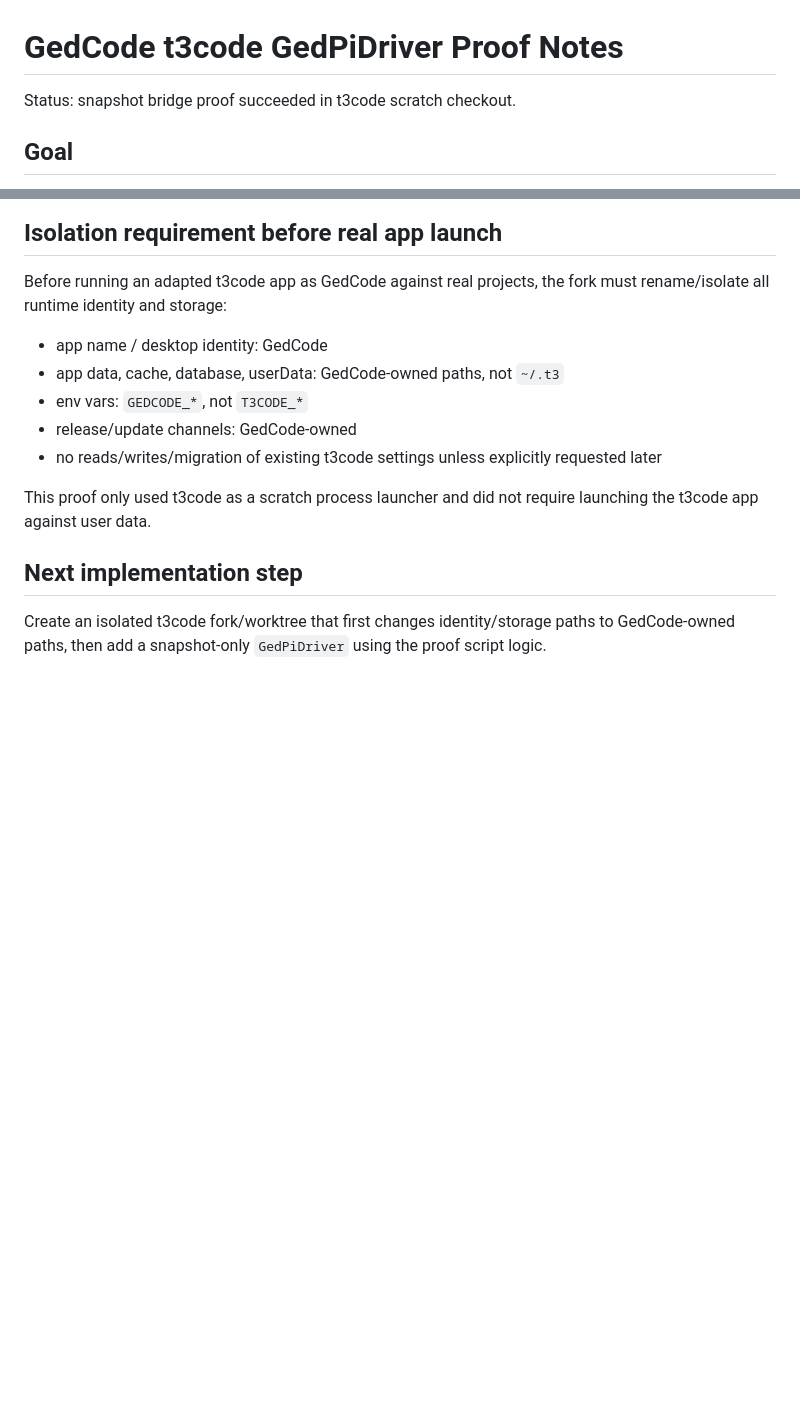
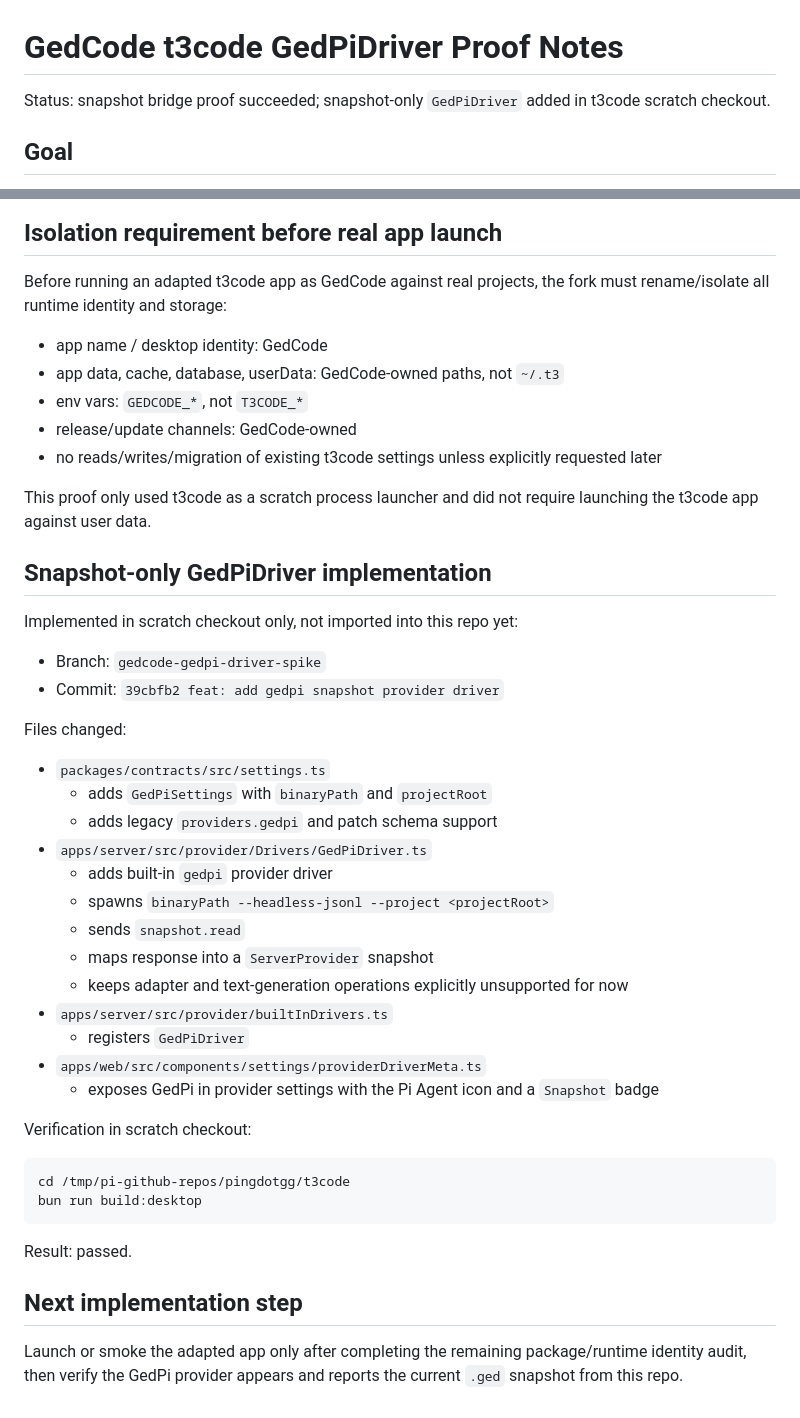
Before and after one commit to edgyarmati/ged-mono, a Markdown page: docs/plans/gedcode-t3code-gedpi-driver-proof.md, 2 parts joined by grey strips. Rendered like a GitHub page; blank space fills up the shorter version.

Commit message:
docs: record gedpi t3code driver spike

````diff
--- a/docs/plans/gedcode-t3code-gedpi-driver-proof.md
+++ b/docs/plans/gedcode-t3code-gedpi-driver-proof.md
@@ -1,6 +1,6 @@
 # GedCode t3code GedPiDriver Proof Notes
 
-Status: snapshot bridge proof succeeded in t3code scratch checkout.
+Status: snapshot bridge proof succeeded; snapshot-only `GedPiDriver` added in t3code scratch checkout.
 
 ## Goal
 
@@ -105,6 +105,38 @@ Before running an adapted t3code app as GedCode against real projects, the fork
 
 This proof only used t3code as a scratch process launcher and did not require launching the t3code app against user data.
 
+## Snapshot-only GedPiDriver implementation
+
+Implemented in scratch checkout only, not imported into this repo yet:
+
+- Branch: `gedcode-gedpi-driver-spike`
+- Commit: `39cbfb2 feat: add gedpi snapshot provider driver`
+
+Files changed:
+
+- `packages/contracts/src/settings.ts`
+  - adds `GedPiSettings` with `binaryPath` and `projectRoot`
+  - adds legacy `providers.gedpi` and patch schema support
+- `apps/server/src/provider/Drivers/GedPiDriver.ts`
+  - adds built-in `gedpi` provider driver
+  - spawns `binaryPath --headless-jsonl --project <projectRoot>`
+  - sends `snapshot.read`
+  - maps response into a `ServerProvider` snapshot
+  - keeps adapter and text-generation operations explicitly unsupported for now
+- `apps/server/src/provider/builtInDrivers.ts`
+  - registers `GedPiDriver`
+- `apps/web/src/components/settings/providerDriverMeta.ts`
+  - exposes GedPi in provider settings with the Pi Agent icon and a `Snapshot` badge
+
+Verification in scratch checkout:
+
+```bash
+cd /tmp/pi-github-repos/pingdotgg/t3code
+bun run build:desktop
+```
+
+Result: passed.
+
 ## Next implementation step
 
-Create an isolated t3code fork/worktree that first changes identity/storage paths to GedCode-owned paths, then add a snapshot-only `GedPiDriver` using the proof script logic.
+Launch or smoke the adapted app only after completing the remaining package/runtime identity audit, then verify the GedPi provider appears and reports the current `.ged` snapshot from this repo.
````
